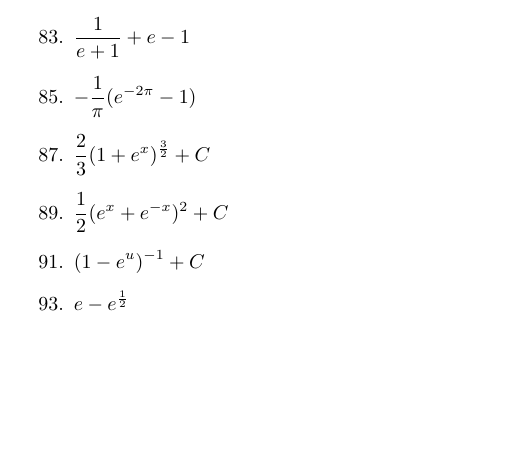
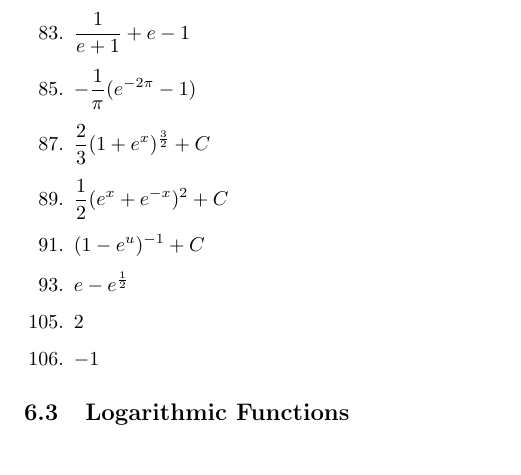
Before and after one commit to cuong-dang/study, a LaTeX document (mathematics/James Stewart Calculus/ch6.tex): part of page 2 of 2, cut so that both start at the same text, the shorter picture padded with empty space. Compiled offline with pdfLaTeX.

Commit message:
jsc: Complete 6.2

```diff
--- a/mathematics/James Stewart Calculus/ch6.tex
+++ b/mathematics/James Stewart Calculus/ch6.tex
@@ -103,7 +103,10 @@
 	\item $(1-e^u)^{-1}+C$
 	      \setcounter{enumi}{92}
 	\item $e-e^\frac{1}{2}$
-	      \setcounter{enumi}{98}
-	\item
+	      \setcounter{enumi}{104}
+	\item 2
+	\item $-1$
 \end{enumerate}
+
+\subsection{Logarithmic Functions}
 \end{document}
```
